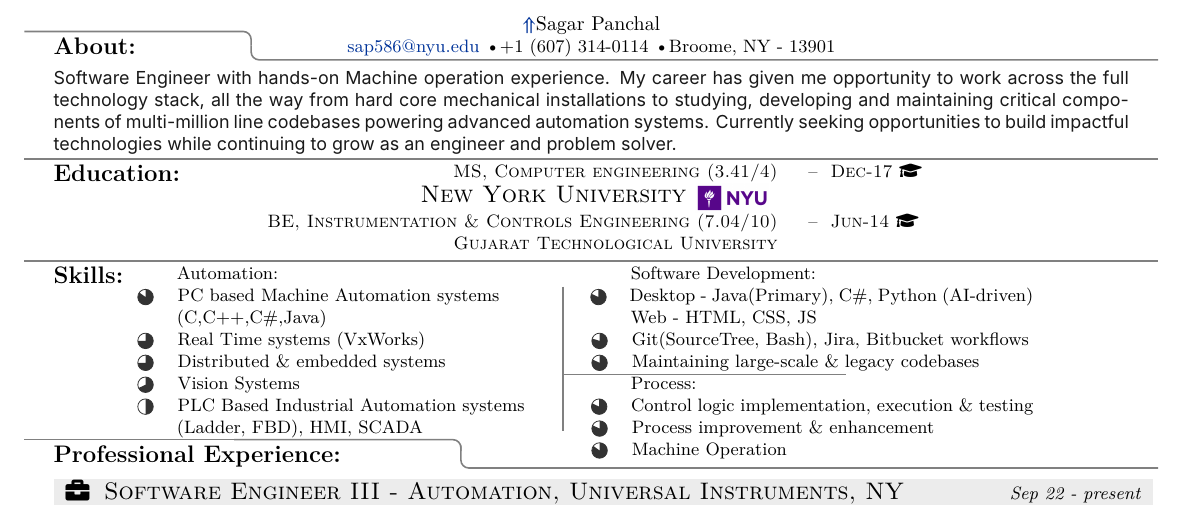
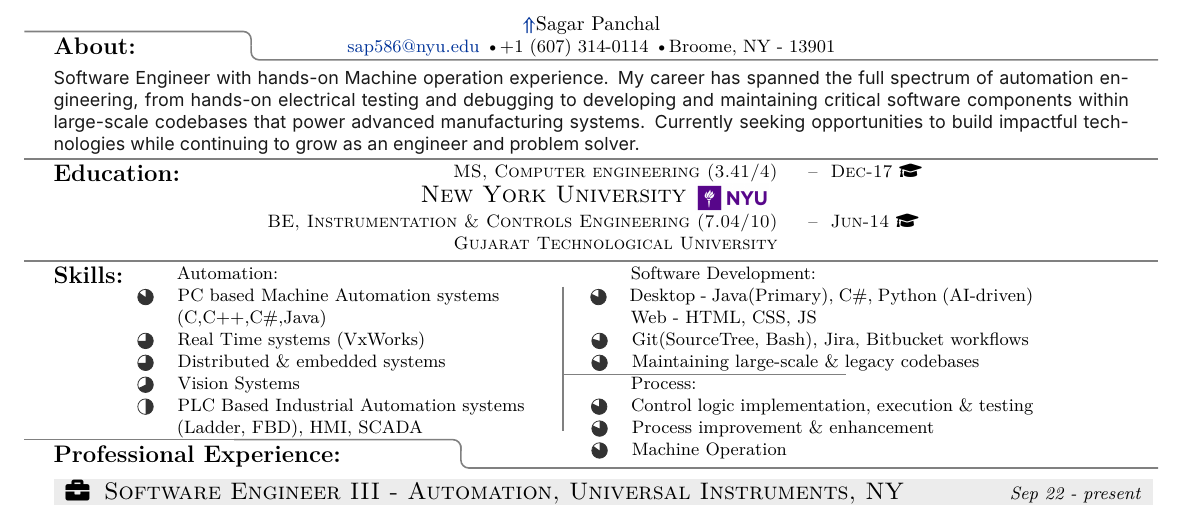
Before and after one commit to sap586/resume-lab, a LaTeX document (tex/modifiable-about.tex): part of the page, cut so that both start at the same text. Compiled offline with XeLaTeX.

Commit message:
Update resume About

```diff
--- a/tex/modifiable-about.tex
+++ b/tex/modifiable-about.tex
@@ -164,7 +164,7 @@
 {\fontspec{Inter}
 {\color{currentWork}
 % ABOUT_START
-Software Engineer with hands-on Machine operation experience. My career has given me opportunity to work across the full technology stack, all the way from hard core mechanical installations to studying, developing and maintaining critical components of multi-million line codebases powering advanced automation systems. Currently seeking opportunities to build impactful technologies while continuing to grow as an engineer and problem solver.
+Software Engineer with hands-on Machine operation experience. My career has spanned the full spectrum of automation engineering, from hands-on electrical testing and debugging to developing and maintaining critical software components within large-scale codebases that power advanced manufacturing systems. Currently seeking opportunities to build impactful technologies while continuing to grow as an engineer and problem solver.
 % ABOUT_END
 }
 }
```
